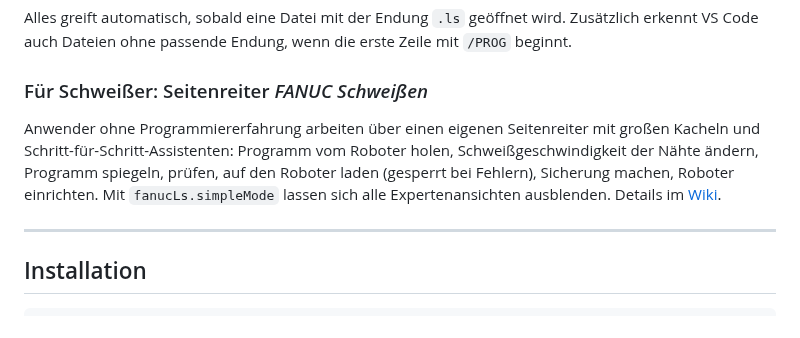
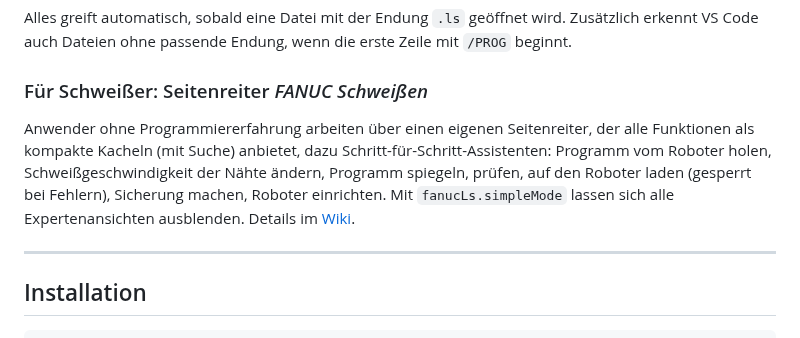
Before and after one commit to florianneumueller/fanuc-ls-vscode, a Markdown page: README.md, the part around the change. Drawn GitHub-style.

```diff
--- a/README.md
+++ b/README.md
@@ -8,7 +8,7 @@ Alles greift automatisch, sobald eine Datei mit der Endung `.ls` geöffnet wird.
 
 ### Für Schweißer: Seitenreiter *FANUC Schweißen*
 
-Anwender ohne Programmiererfahrung arbeiten über einen eigenen Seitenreiter mit großen Kacheln und Schritt-für-Schritt-Assistenten: Programm vom Roboter holen, Schweißgeschwindigkeit der Nähte ändern, Programm spiegeln, prüfen, auf den Roboter laden (gesperrt bei Fehlern), Sicherung machen, Roboter einrichten. Mit `fanucLs.simpleMode` lassen sich alle Expertenansichten ausblenden. Details im [Wiki](https://github.com/frontline-networks/fanuc-ls-vscode/wiki/Schwei%C3%9Fer-Oberfl%C3%A4che).
+Anwender ohne Programmiererfahrung arbeiten über einen eigenen Seitenreiter, der alle Funktionen als kompakte Kacheln (mit Suche) anbietet, dazu Schritt-für-Schritt-Assistenten: Programm vom Roboter holen, Schweißgeschwindigkeit der Nähte ändern, Programm spiegeln, prüfen, auf den Roboter laden (gesperrt bei Fehlern), Sicherung machen, Roboter einrichten. Mit `fanucLs.simpleMode` lassen sich alle Expertenansichten ausblenden. Details im [Wiki](https://github.com/frontline-networks/fanuc-ls-vscode/wiki/Schwei%C3%9Fer-Oberfl%C3%A4che).
 
 ---
 
```
Also changed, not shown: CHANGELOG.md (+6 -0 lines), docs/wiki/Schweißer-Oberfläche.md (+27 -2 lines), docs/wiki/images/15-schweissen-start.png, docs/wiki/images/23-schweissen-alle-funktionen.png (added), 6 other files.
